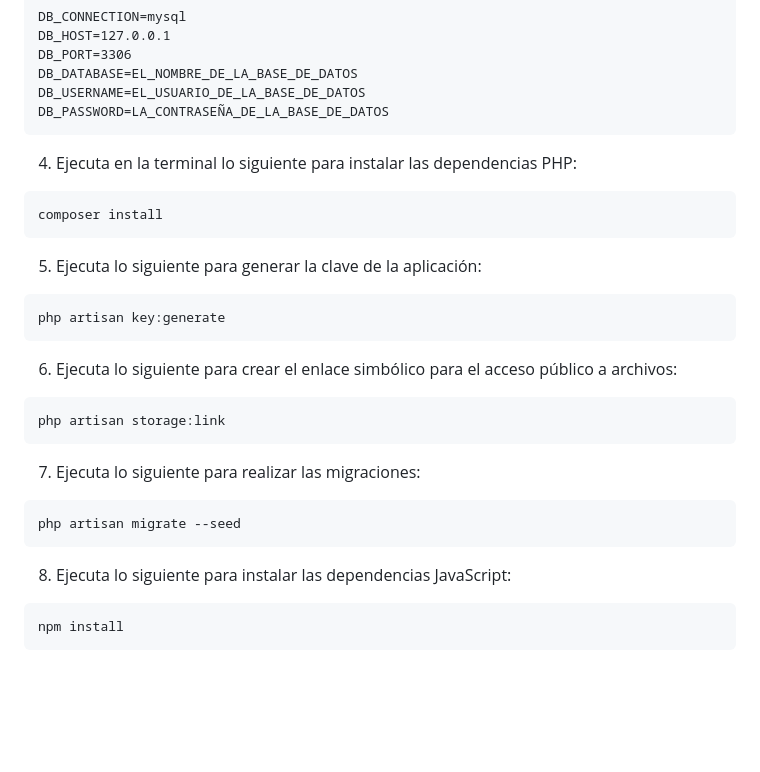
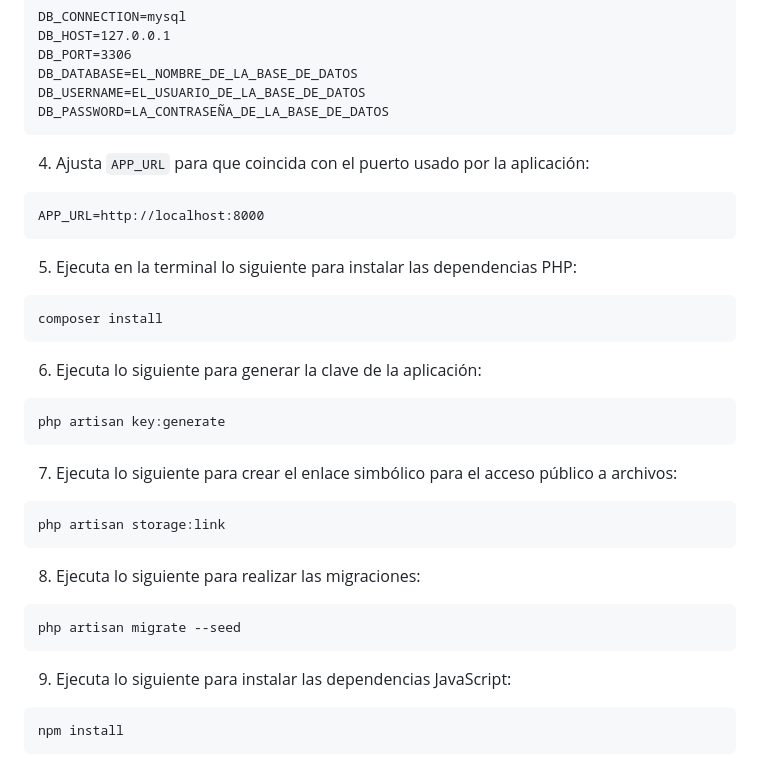
Before and after one commit to danifernao/social, a Markdown page: README.md, the part around the change. Drawn GitHub-style; blank space fills up the shorter version.

Commit message:
docs: actualiza README

````diff
--- a/README.md
+++ b/README.md
@@ -73,31 +73,37 @@ DB_USERNAME=EL_USUARIO_DE_LA_BASE_DE_DATOS
 DB_PASSWORD=LA_CONTRASEÑA_DE_LA_BASE_DE_DATOS
 ```
 
-4. Ejecuta en la terminal lo siguiente para instalar las dependencias PHP:
+4. Ajusta `APP_URL` para que coincida con el puerto usado por la aplicación:
+
+```
+APP_URL=http://localhost:8000
+```
+
+5. Ejecuta en la terminal lo siguiente para instalar las dependencias PHP:
 
 ```
 composer install
 ```
 
-5. Ejecuta lo siguiente para generar la clave de la aplicación:
+6. Ejecuta lo siguiente para generar la clave de la aplicación:
 
 ```
 php artisan key:generate
 ```
 
-6. Ejecuta lo siguiente para crear el enlace simbólico para el acceso público a archivos:
+7. Ejecuta lo siguiente para crear el enlace simbólico para el acceso público a archivos:
 
 ```
 php artisan storage:link
 ```
 
-7. Ejecuta lo siguiente para realizar las migraciones:
+8. Ejecuta lo siguiente para realizar las migraciones:
 
 ```
 php artisan migrate --seed
 ```
 
-8. Ejecuta lo siguiente para instalar las dependencias JavaScript:
+9. Ejecuta lo siguiente para instalar las dependencias JavaScript:
 
 ```
 npm install
````
